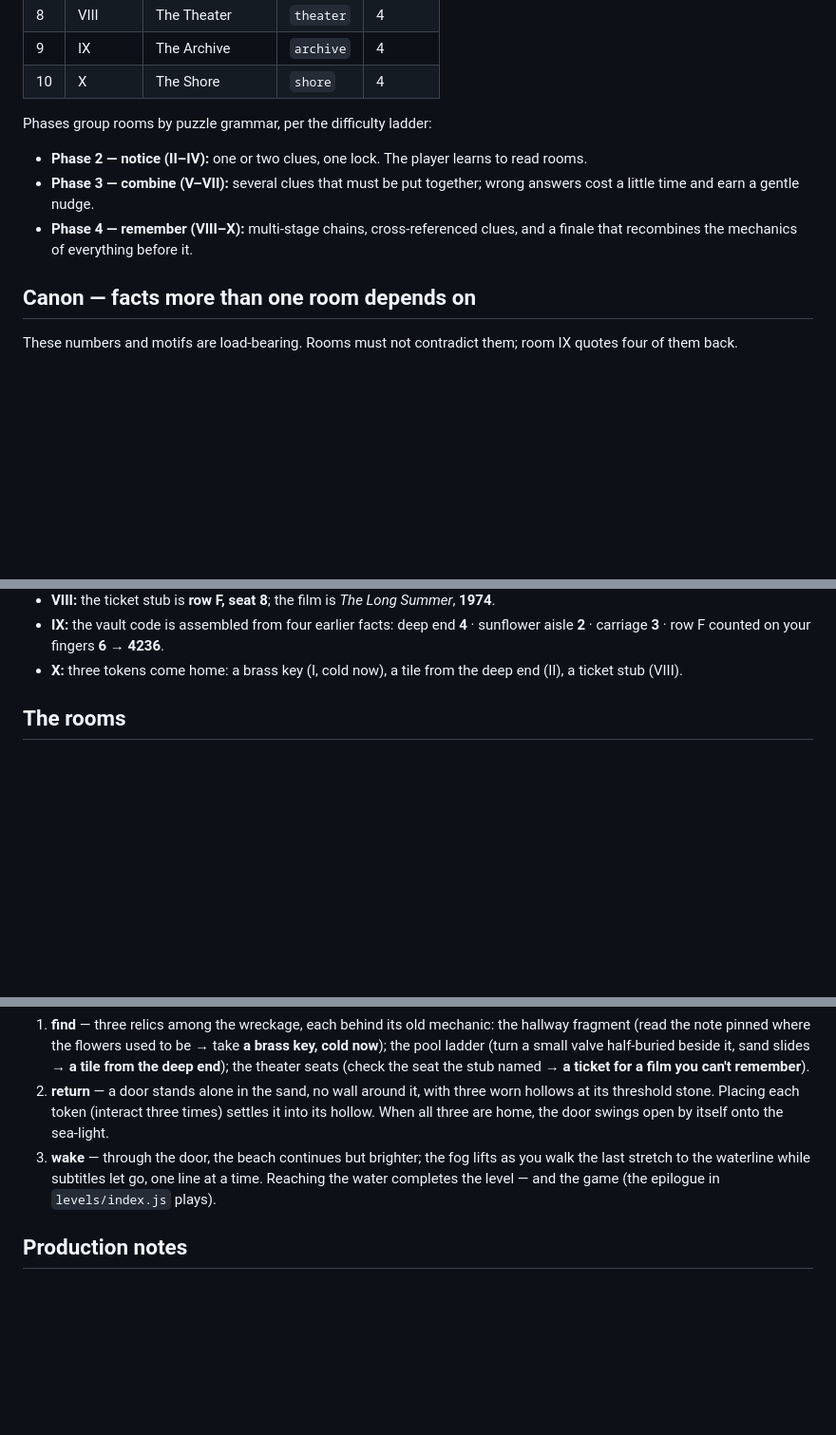
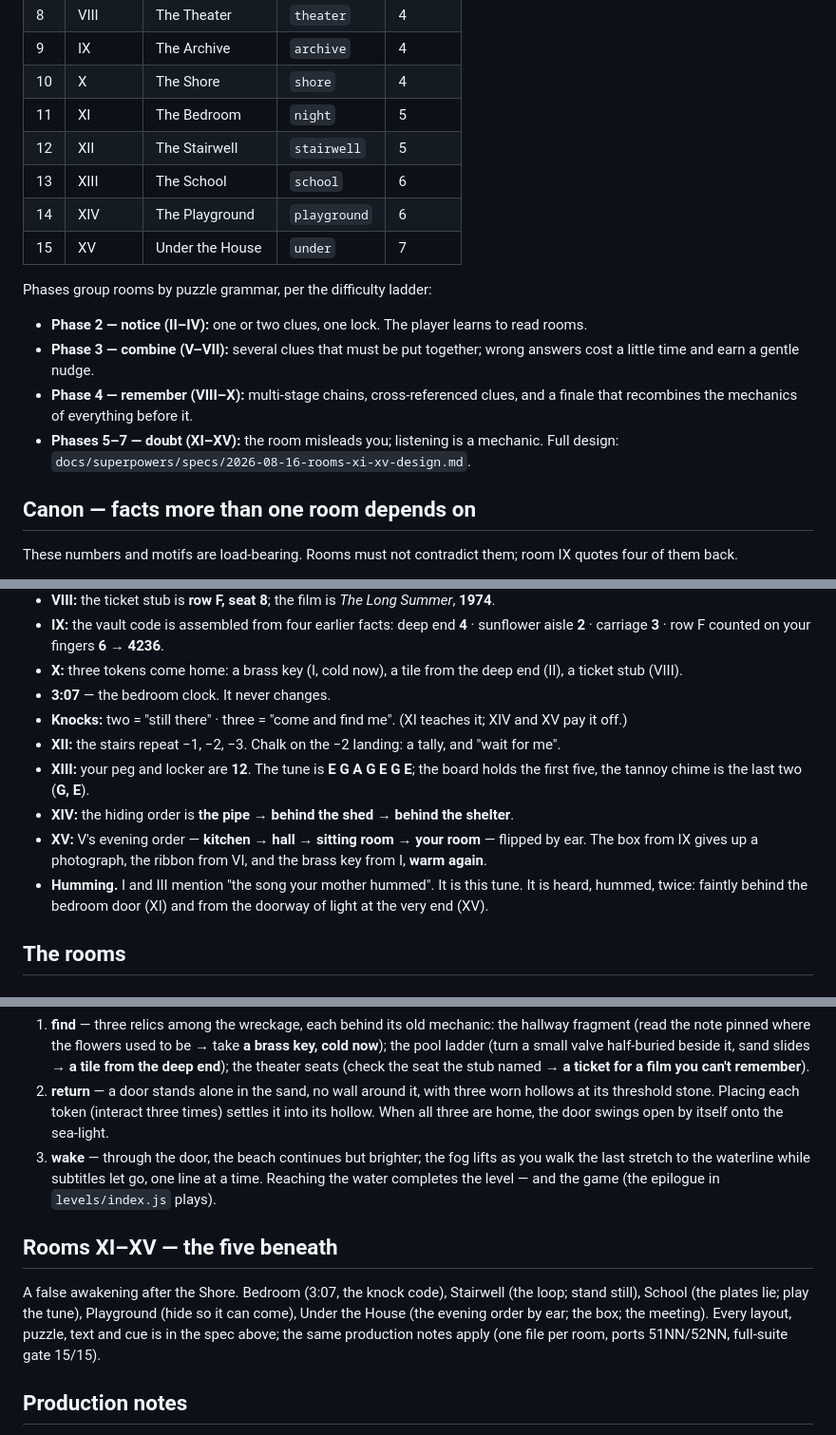
Before and after one commit to edward-sia/dreamcore, a Markdown page: docs/DESIGN.md, 3 parts joined by grey strips. Shown at 95% size. GitHub-like rendering; blank space fills up the shorter version.

```diff
--- a/docs/DESIGN.md
+++ b/docs/DESIGN.md
@@ -29,6 +29,11 @@ memory itself (house, archive), and ends at the edge of waking (shore).
 | 8 | VIII | The Theater | `theater` | 4 |
 | 9 | IX | The Archive | `archive` | 4 |
 | 10 | X | The Shore | `shore` | 4 |
+| 11 | XI | The Bedroom | `night` | 5 |
+| 12 | XII | The Stairwell | `stairwell` | 5 |
+| 13 | XIII | The School | `school` | 6 |
+| 14 | XIV | The Playground | `playground` | 6 |
+| 15 | XV | Under the House | `under` | 7 |
 
 Phases group rooms by puzzle grammar, per the difficulty ladder:
 
@@ -39,6 +44,8 @@ Phases group rooms by puzzle grammar, per the difficulty ladder:
 - **Phase 4 — remember (VIII–X):** multi-stage chains, cross-referenced
   clues, and a finale that recombines the mechanics of everything
   before it.
+- **Phases 5–7 — doubt (XI–XV):** the room misleads you; listening is a
+  mechanic. Full design: `docs/superpowers/specs/2026-08-16-rooms-xi-xv-design.md`.
 
 ## Canon — facts more than one room depends on
 
@@ -67,6 +74,22 @@ them; room IX quotes four of them back.
   counted on your fingers **6** → **4236**.
 - **X:** three tokens come home: a brass key (I, cold now), a tile from
   the deep end (II), a ticket stub (VIII).
+- **3:07** — the bedroom clock. It never changes.
+- **Knocks:** two = "still there" · three = "come and find me". (XI
+  teaches it; XIV and XV pay it off.)
+- **XII:** the stairs repeat −1, −2, −3. Chalk on the −2 landing: a
+  tally, and "wait for me".
+- **XIII:** your peg and locker are **12**. The tune is **E G A G E G
+  E**; the board holds the first five, the tannoy chime is the last two
+  (**G, E**).
+- **XIV:** the hiding order is **the pipe → behind the shed → behind
+  the shelter**.
+- **XV:** V's evening order — **kitchen → hall → sitting room → your
+  room** — flipped by ear. The box from IX gives up a photograph, the
+  ribbon from VI, and the brass key from I, **warm again**.
+- **Humming.** I and III mention "the song your mother hummed". It is
+  this tune. It is heard, hummed, twice: faintly behind the bedroom
+  door (XI) and from the doorway of light at the very end (XV).
 
 ## The rooms
 
@@ -259,6 +282,15 @@ mechanics.
    subtitles let go, one line at a time. Reaching the water completes
    the level — and the game (the epilogue in `levels/index.js` plays).
 
+## Rooms XI–XV — the five beneath
+
+A false awakening after the Shore. Bedroom (3:07, the knock code),
+Stairwell (the loop; stand still), School (the plates lie; play the
+tune), Playground (hide so it can come), Under the House (the evening
+order by ear; the box; the meeting). Every layout, puzzle, text and cue
+is in the spec above; the same production notes apply (one file per
+room, ports 51NN/52NN, full-suite gate 15/15).
+
 ## Production notes
 
 - One file per room: `src/levels/LevelNN.js`, auto-discovered. Never
```
Also changed, not shown: docs/LEVEL_API.md (+78 -7 lines).
